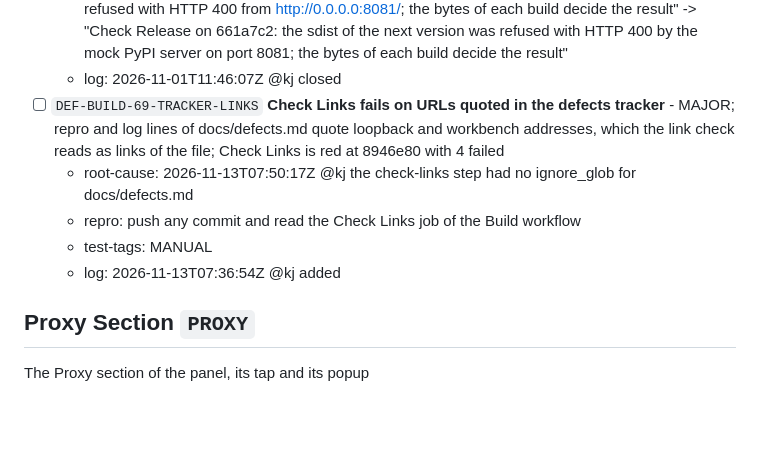
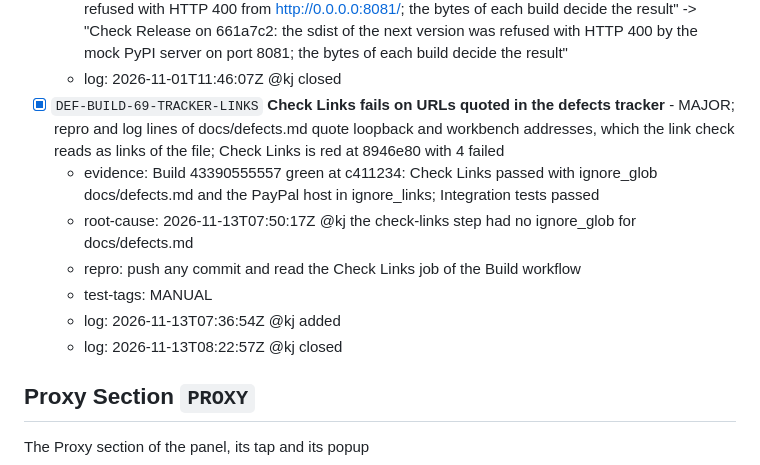
Before and after one commit to stellarshenson/jupyterlab_bookmarks_extension, a Markdown page: docs/defects.md, the part around the change. GitHub-like rendering; blank space fills up the shorter version.

Commit message:
docs: close the link check defect on the green Build run

```diff
--- a/docs/defects.md
+++ b/docs/defects.md
@@ -494,11 +494,13 @@ The build, lint and CI checks over the repository
   - log: 2026-10-31T16:15:11Z @kj added
   - log: 2026-11-01T11:01:19Z @kj amended text "Check Release on 661a7c2: sdist of 0.7.88 refused with HTTP 400 from http://0.0.0.0:8081/; the bytes of each build decide the result" -> "Check Release on 661a7c2: the sdist of the next version was refused with HTTP 400 by the mock PyPI server on port 8081; the bytes of each build decide the result"
   - log: 2026-11-01T11:46:07Z @kj closed
-- [ ] `DEF-BUILD-69-TRACKER-LINKS` **Check Links fails on URLs quoted in the defects tracker** - MAJOR; repro and log lines of docs/defects.md quote loopback and workbench addresses, which the link check reads as links of the file; Check Links is red at 8946e80 with 4 failed
+- [x] `DEF-BUILD-69-TRACKER-LINKS` **Check Links fails on URLs quoted in the defects tracker** - MAJOR; repro and log lines of docs/defects.md quote loopback and workbench addresses, which the link check reads as links of the file; Check Links is red at 8946e80 with 4 failed
+  - evidence: Build 43390555557 green at c411234: Check Links passed with ignore_glob docs/defects.md and the PayPal host in ignore_links; Integration tests passed
   - root-cause: 2026-11-13T07:50:17Z @kj the check-links step had no ignore_glob for docs/defects.md
   - repro: push any commit and read the Check Links job of the Build workflow
   - test-tags: MANUAL
   - log: 2026-11-13T07:36:54Z @kj added
+  - log: 2026-11-13T08:22:57Z @kj closed
 
 ## Proxy Section `PROXY`
 
```
